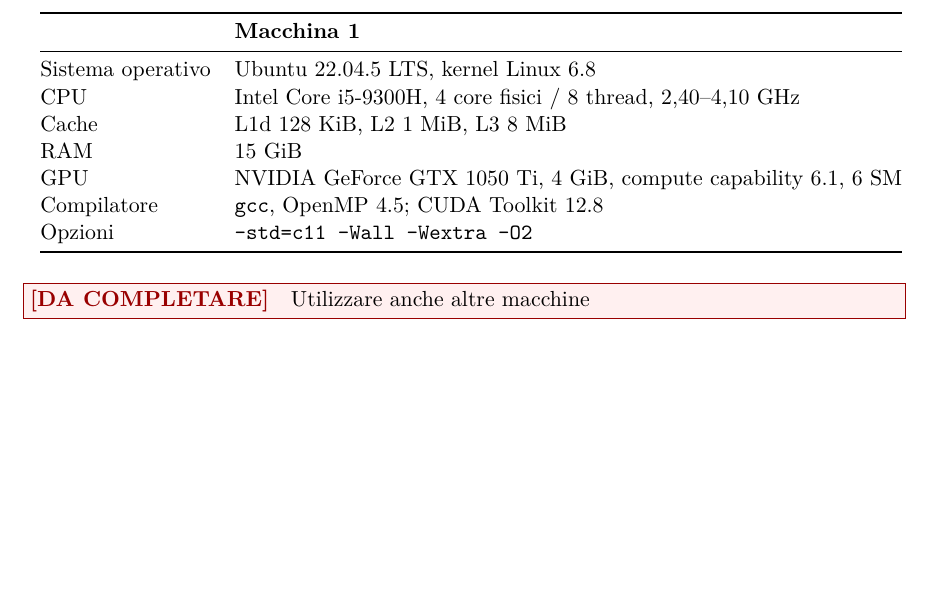
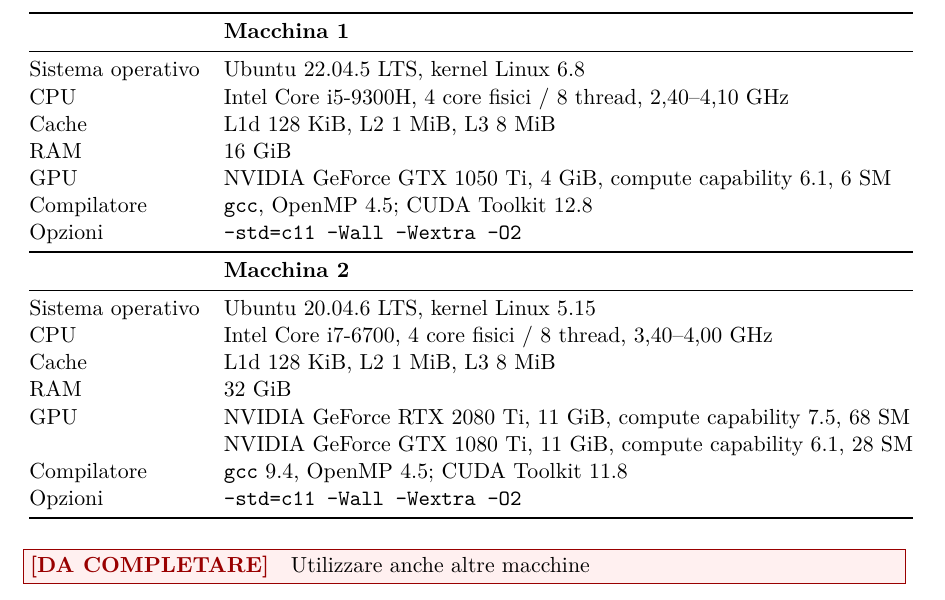
Before and after one commit to EmanueleCecchia/pagerank-openmp-cuda, a LaTeX document (relazione/relazione.tex): part of page 13 of 19, cut so that both start at the same text, the shorter picture padded with empty space. Compiled offline with pdfLaTeX.

Commit message:
Aggiungi la Macchina 2 alla tabella degli ambienti di prova
La macchina raggiunta in SSH: Intel Core i7-6700 a 4 core fisici / 8
thread, 32 GiB di RAM, una RTX 2080 Ti e una GTX 1080 Ti, Ubuntu 20.04 con
gcc 9.4 e CUDA 11.8, compilata con le stesse opzioni. La RAM della
Macchina 1 diventa 16 GiB. Il PDF e' ricompilato da questa versione.

```diff
--- a/relazione/relazione.tex
+++ b/relazione/relazione.tex
@@ -885,9 +885,20 @@
 Sistema operativo & Ubuntu 22.04.5 LTS, kernel Linux 6.8 \\
 CPU               & Intel Core i5-9300H, 4 core fisici / 8 thread, 2,40--4,10 GHz \\
 Cache             & L1d 128 KiB, L2 1 MiB, L3 8 MiB \\
-RAM               & 15 GiB \\
+RAM               & 16 GiB \\
 GPU               & NVIDIA GeForce GTX 1050 Ti, 4 GiB, compute capability 6.1, 6 SM \\
 Compilatore       & \texttt{gcc}, OpenMP 4.5; CUDA Toolkit 12.8 \\
+Opzioni           & \texttt{-std=c11 -Wall -Wextra -O2} \\
+\midrule
+                  & \textbf{Macchina 2} \\
+\midrule
+Sistema operativo & Ubuntu 20.04.6 LTS, kernel Linux 5.15 \\
+CPU               & Intel Core i7-6700, 4 core fisici / 8 thread, 3,40--4,00 GHz \\
+Cache             & L1d 128 KiB, L2 1 MiB, L3 8 MiB \\
+RAM               & 32 GiB \\
+GPU               & NVIDIA GeForce RTX 2080 Ti, 11 GiB, compute capability 7.5, 68 SM \\
+                  & NVIDIA GeForce GTX 1080 Ti, 11 GiB, compute capability 6.1, 28 SM \\
+Compilatore       & \texttt{gcc} 9.4, OpenMP 4.5; CUDA Toolkit 11.8 \\
 Opzioni           & \texttt{-std=c11 -Wall -Wextra -O2} \\
 \bottomrule
 \end{tabular}
```
Also changed, not shown: relazione/relazione.pdf.
